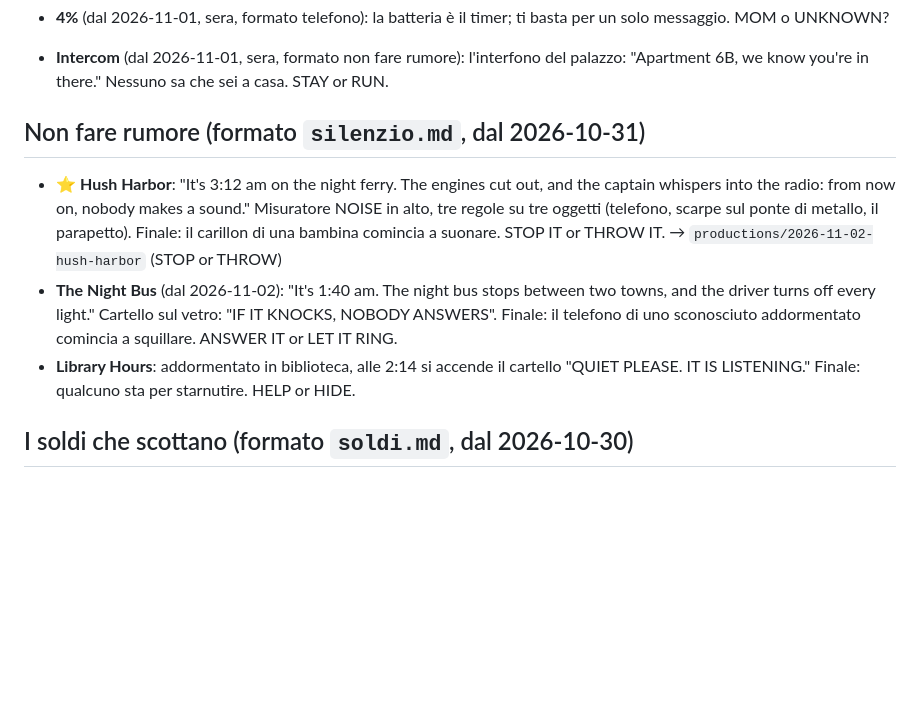
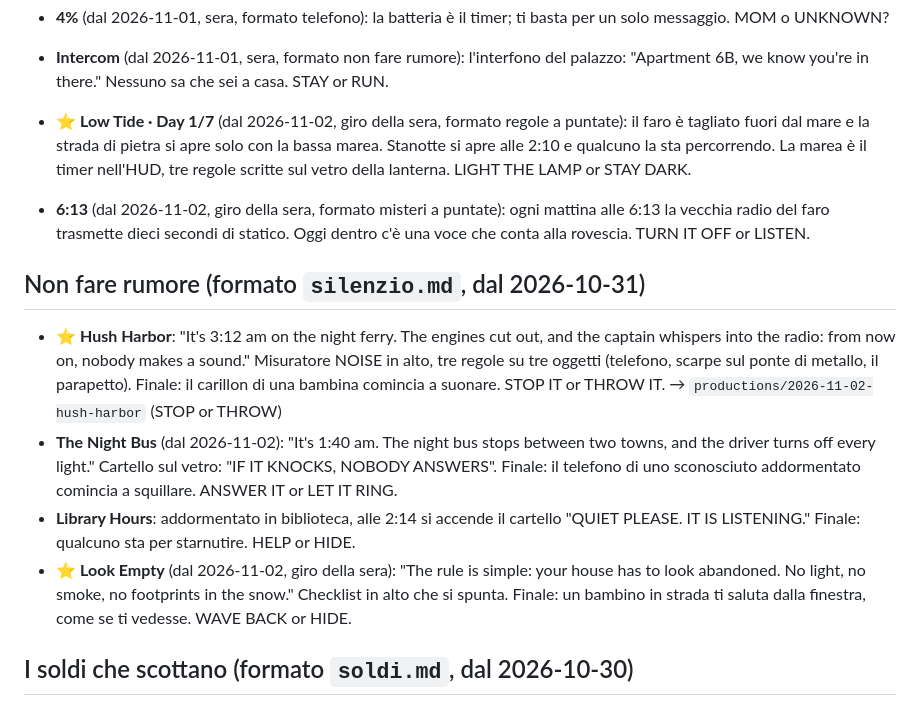
Before and after one commit to pietrosaviotti012-jpg/lanternfox-studio, a Markdown page: stories/BANCA.md, the part around the change. GitHub-like rendering; blank space fills up the shorter version.

Commit message:
Research: tide-locked lighthouse and 'look empty' rules, three new ideas
Co-Authored-By: Claude Opus 5.5 <noreply@anthropic.com>
Claude-Session: https://claude.ai/code/session_01V9EapN8QKH8xUhyLAApqD6

```diff
--- a/stories/BANCA.md
+++ b/stories/BANCA.md
@@ -83,11 +83,14 @@ La Ricerca aggiunge ogni giorno 3-5 voci nuove (dalle mode del momento, da Reddi
 - ⭐ **The Main Hall** (dal 2026-11-01, sera, formato your call): "If the museum alarm tells you to go to the main hall, don't. This morning you saw its doors being chained from the outside." Indizio di stamattina in flashback. Finale: la guida bussa con la parola d'ordine della gita. UNLOCK or WAIT.
 - **4%** (dal 2026-11-01, sera, formato telefono): la batteria è il timer; ti basta per un solo messaggio. MOM o UNKNOWN?
 - **Intercom** (dal 2026-11-01, sera, formato non fare rumore): l'interfono del palazzo: "Apartment 6B, we know you're in there." Nessuno sa che sei a casa. STAY or RUN.
+- ⭐ **Low Tide · Day 1/7** (dal 2026-11-02, giro della sera, formato regole a puntate): il faro è tagliato fuori dal mare e la strada di pietra si apre solo con la bassa marea. Stanotte si apre alle 2:10 e qualcuno la sta percorrendo. La marea è il timer nell'HUD, tre regole scritte sul vetro della lanterna. LIGHT THE LAMP or STAY DARK.
+- **6:13** (dal 2026-11-02, giro della sera, formato misteri a puntate): ogni mattina alle 6:13 la vecchia radio del faro trasmette dieci secondi di statico. Oggi dentro c'è una voce che conta alla rovescia. TURN IT OFF or LISTEN.
 
 ## Non fare rumore (formato `silenzio.md`, dal 2026-10-31)
 - ⭐ **Hush Harbor**: "It's 3:12 am on the night ferry. The engines cut out, and the captain whispers into the radio: from now on, nobody makes a sound." Misuratore NOISE in alto, tre regole su tre oggetti (telefono, scarpe sul ponte di metallo, il parapetto). Finale: il carillon di una bambina comincia a suonare. STOP IT or THROW IT. → `productions/2026-11-02-hush-harbor` (STOP or THROW)
 - **The Night Bus** (dal 2026-11-02): "It's 1:40 am. The night bus stops between two towns, and the driver turns off every light." Cartello sul vetro: "IF IT KNOCKS, NOBODY ANSWERS". Finale: il telefono di uno sconosciuto addormentato comincia a squillare. ANSWER IT or LET IT RING.
 - **Library Hours**: addormentato in biblioteca, alle 2:14 si accende il cartello "QUIET PLEASE. IT IS LISTENING." Finale: qualcuno sta per starnutire. HELP or HIDE.
+- ⭐ **Look Empty** (dal 2026-11-02, giro della sera): "The rule is simple: your house has to look abandoned. No light, no smoke, no footprints in the snow." Checklist in alto che si spunta. Finale: un bambino in strada ti saluta dalla finestra, come se ti vedesse. WAVE BACK or HIDE.
 
 ## I soldi che scottano (formato `soldi.md`, dal 2026-10-30)
 - ⭐ **The Wrong Transfer**: "At 2:14 AM, your bank app says you have $4,800,000. Yesterday you had $212." Fatti veri su schede crema (un bonifico sbagliato si può riprendere, spenderlo è reato). Contatore SUSPICION. TELL THE BANK or WAIT.
```
Also changed, not shown: pipeline/VISIVO.md (+1 -0 lines), research/2026-11-02-c.md (added, +26 -0 lines).
